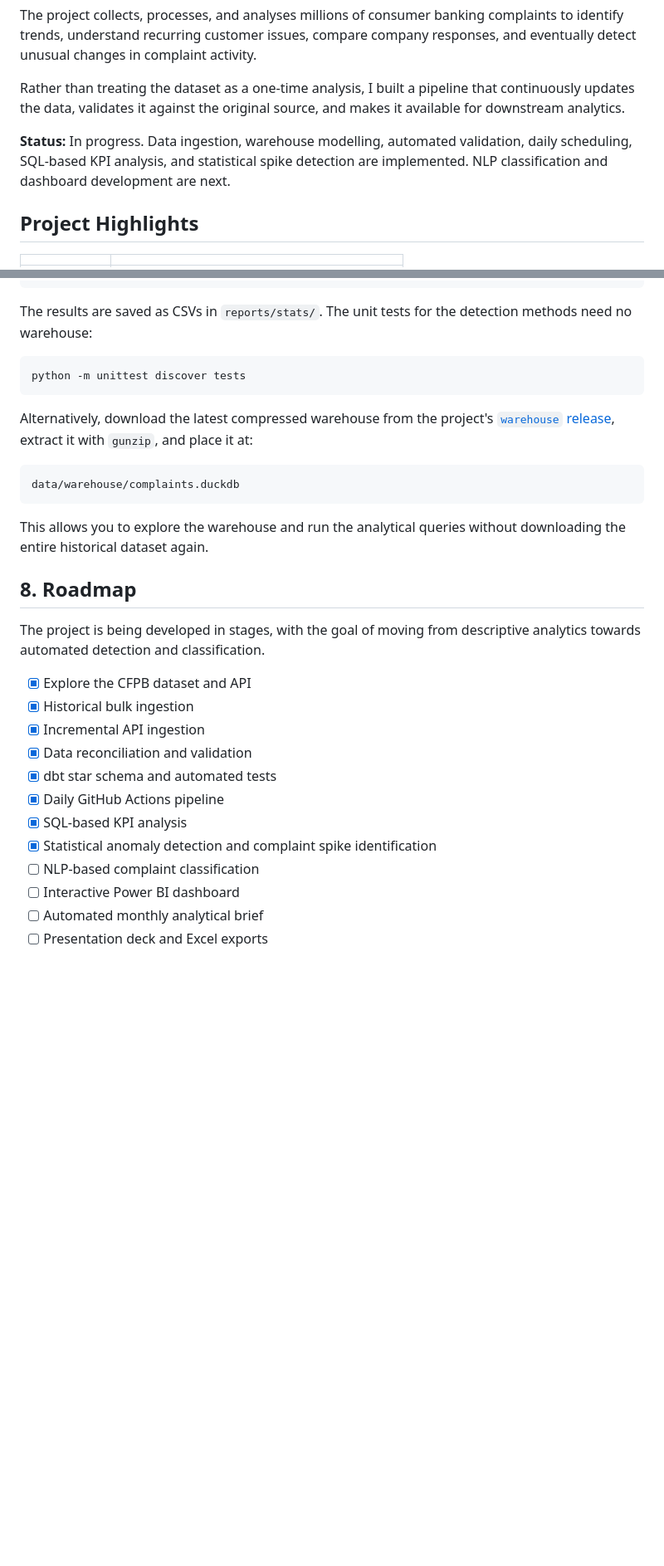
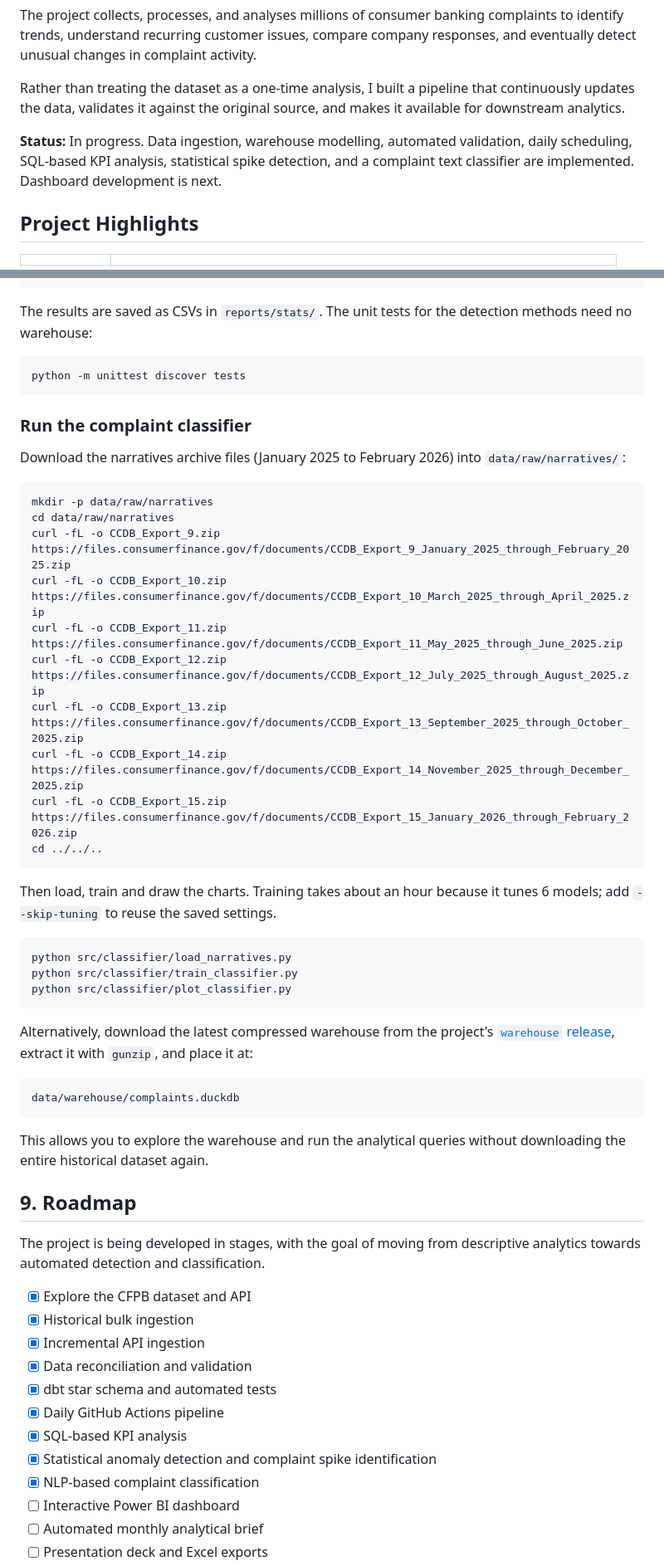
Before and after one commit to AffanAmeer/cfpb-complaint-intelligence, a Markdown page: README.md, 2 parts joined by grey strips. Shown at 83% size. GitHub-like rendering; blank space fills up the shorter version.

````diff
--- a/README.md
+++ b/README.md
@@ -8,7 +8,7 @@ The project collects, processes, and analyses millions of consumer banking compl
 
 Rather than treating the dataset as a one-time analysis, I built a pipeline that continuously updates the data, validates it against the original source, and makes it available for downstream analytics.
 
-**Status:** In progress. Data ingestion, warehouse modelling, automated validation, daily scheduling, SQL-based KPI analysis, and statistical spike detection are implemented. NLP classification and dashboard development are next.
+**Status:** In progress. Data ingestion, warehouse modelling, automated validation, daily scheduling, SQL-based KPI analysis, statistical spike detection, and a complaint text classifier are implemented. Dashboard development is next.
 
 ## Project Highlights
 
@@ -447,6 +474,31 @@ The results are saved as CSVs in `reports/stats/`. The unit tests for the detect
 python -m unittest discover tests
 ```
 
+### Run the complaint classifier
+
+Download the narratives archive files (January 2025 to February 2026) into `data/raw/narratives/`:
+
+```bash
+mkdir -p data/raw/narratives
+cd data/raw/narratives
+curl -fL -o CCDB_Export_9.zip https://files.consumerfinance.gov/f/documents/CCDB_Export_9_January_2025_through_February_2025.zip
+curl -fL -o CCDB_Export_10.zip https://files.consumerfinance.gov/f/documents/CCDB_Export_10_March_2025_through_April_2025.zip
+curl -fL -o CCDB_Export_11.zip https://files.consumerfinance.gov/f/documents/CCDB_Export_11_May_2025_through_June_2025.zip
+curl -fL -o CCDB_Export_12.zip https://files.consumerfinance.gov/f/documents/CCDB_Export_12_July_2025_through_August_2025.zip
+curl -fL -o CCDB_Export_13.zip https://files.consumerfinance.gov/f/documents/CCDB_Export_13_September_2025_through_October_2025.zip
+curl -fL -o CCDB_Export_14.zip https://files.consumerfinance.gov/f/documents/CCDB_Export_14_November_2025_through_December_2025.zip
+curl -fL -o CCDB_Export_15.zip https://files.consumerfinance.gov/f/documents/CCDB_Export_15_January_2026_through_February_2026.zip
+cd ../../..
+```
+
+Then load, train and draw the charts. Training takes about an hour because it tunes 6 models; add `--skip-tuning` to reuse the saved settings.
+
+```bash
+python src/classifier/load_narratives.py
+python src/classifier/train_classifier.py
+python src/classifier/plot_classifier.py
+```
+
 Alternatively, download the latest compressed warehouse from the project's [`warehouse` release](https://github.com/AffanAmeer/cfpb-complaint-intelligence/releases/tag/warehouse), extract it with `gunzip`, and place it at:
 
 ```text
@@ -455,7 +507,7 @@ data/warehouse/complaints.duckdb
 
 This allows you to explore the warehouse and run the analytical queries without downloading the entire historical dataset again.
 
-## 8. Roadmap
+## 9. Roadmap
 
 The project is being developed in stages, with the goal of moving from descriptive analytics towards automated detection and classification.
 
@@ -467,7 +519,7 @@ The project is being developed in stages, with the goal of moving from descripti
 - [x] Daily GitHub Actions pipeline
 - [x] SQL-based KPI analysis
 - [x] Statistical anomaly detection and complaint spike identification
-- [ ] NLP-based complaint classification
+- [x] NLP-based complaint classification
 - [ ] Interactive Power BI dashboard
 - [ ] Automated monthly analytical brief
 - [ ] Presentation deck and Excel exports
````
Also changed, not shown: other parts of README.md (+29 -2 lines), docs/classifier.md (added, +115 -0 lines), reports/figures/classifier_confidence_routing.png (added), reports/figures/classifier_confusion_matrix.png (added), 14 other files.
